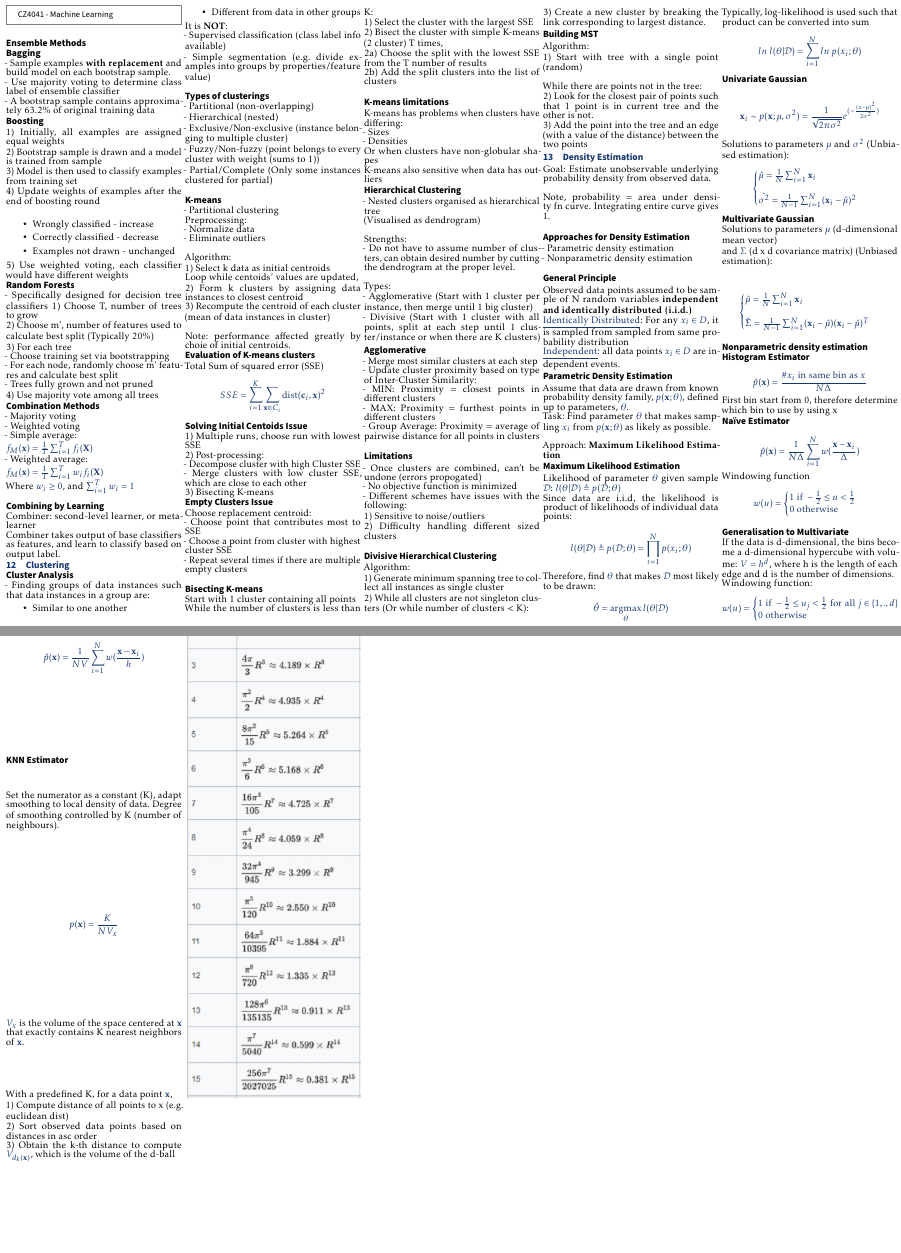
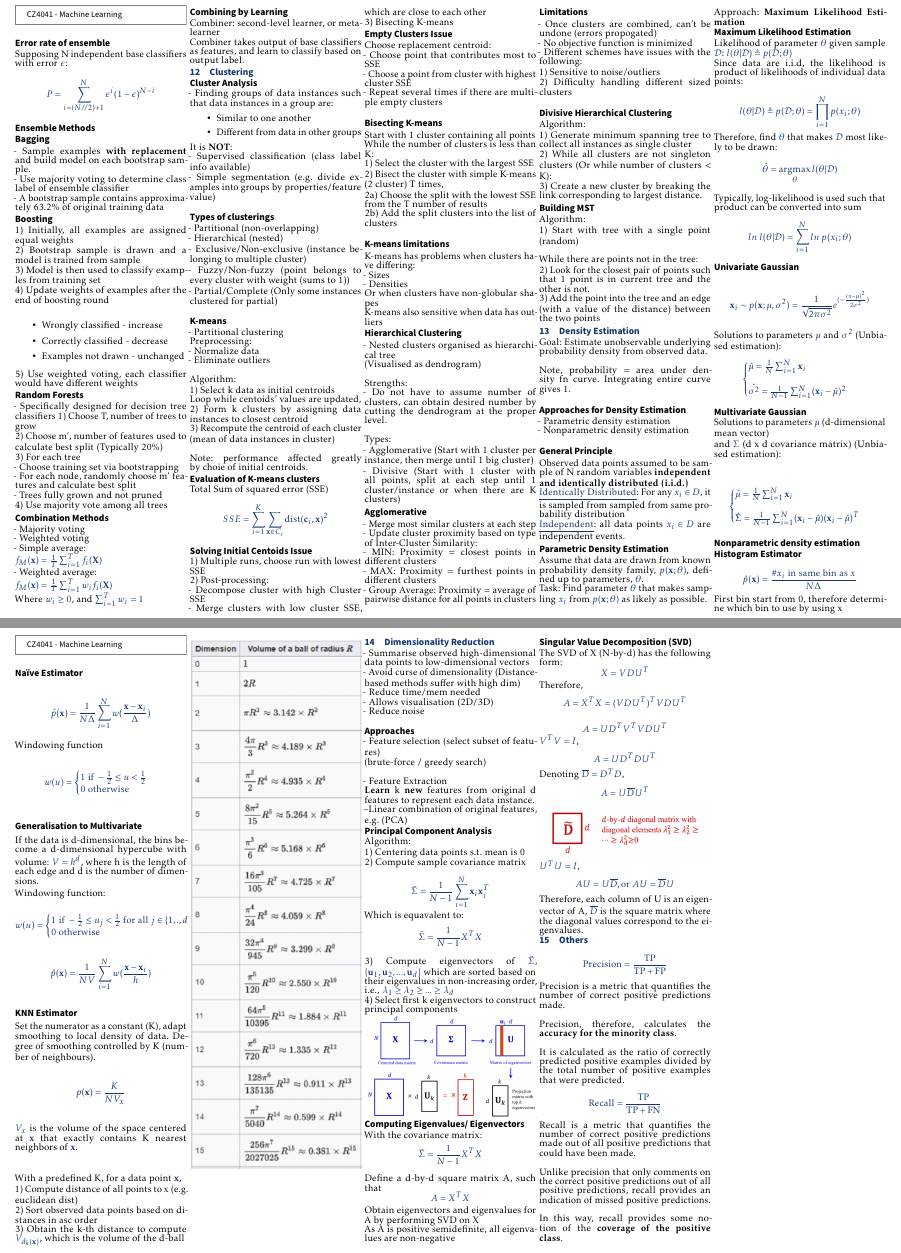
Before and after one commit to yushao2/CZ4041, a LaTeX problem sheet (exam_prep/cheatsheet.tex, which reads exam_prep/sections/dimension.tex, exam_prep/sections/others.tex): two parts of pages 3 and 4 of 4, joined at a grey line, cut so that both start at the same text, the shorter picture padded with empty space. The pictures show the PDF file exam_prep/cheatsheet.pdf that the author committed with the source.

Commit message:
completed cheatsheet

```diff
--- /dev/null
+++ b/exam_prep/sections/dimension.tex
@@ -0,0 +1,39 @@
+\section{Dimensionality Reduction}
+- Summarise observed high-dimensional data points to low-dimensional vectors\\
+- Avoid curse of dimensionality (Distance-based methods suffer with high dim)\\
+- Reduce time/mem needed\\
+- Allows visualisation (2D/3D)\\
+- Reduce noise\\
+\subsection*{Approaches}
+- Feature selection (select subset of features)\\
+(brute-force / greedy search)\\\\
+- Feature Extraction\\
+\textbf{Learn} k \textbf{new} features from original d features to
+represent each data instance.\\
+--Linear combination of original features, e.g. (PCA)
+\subsection*{Principal Component Analysis}
+Algorithm:\\
+1) Centering data points s.t. mean is 0\\
+2) Compute sample covariance matrix\\
+\[\tilde{\Sigma} = \frac{1}{N-1}\sum^N_{i=1}\mathbf{x}_i\mathbf{x}_i^T\]
+Which is equavalent to:
+\[\tilde{\Sigma} = \frac{1}{N-1}X^TX\]
+
+3) Compute eigenvectors of $\tilde{\Sigma}$, $\{\mathbf{u}_1,\mathbf{u}_2,...,\mathbf{u}_d\}$
+which are sorted based on their eigenvalues in non-increasing order,
+i.e., $\lambda_1 \geq \lambda_2 \geq ... \geq \lambda_d$\\
+4) Select first k eigenvectors to construct principal components\\
+\includegraphics[width=\linewidth]{fig/pca1.PNG}
+\subsection*{Computing Eigenvalues/ Eigenvectors}
+With the covariance matrix:
+\[\tilde{\Sigma} = \frac{1}{N-1}X^TX\]
+
+Define a d-by-d square matrix A, such that
+\[A = X^TX\]
+Obtain eigenvectors and eigenvalues for A by performing SVD on X\\
+As A is positive semidefinite, all eigenvalues are non-negative
+
+\subsection*{Singular Value Decomposition (SVD)}
+The SVD of X (N-by-d) has the following form:
+\[X = VDU^T\]
+Therefore,
@@ -0,0 +44,7 @@
+Denoting $\bar{D} = D^T D$,
+\[A = U\bar{D}U^T\]
+\includegraphics[width=\linewidth]{fig/pca2.PNG}
+$U^TU = I$,
+\[AU = U\bar{D}, \text{or }AU = \bar{D}U\]
+Therefore, each column of U is an eigenvector of A, $\bar{D}$
+is the square matrix where the diagonal values correspond to the eigenvalues.
--- /dev/null
+++ b/exam_prep/sections/others.tex
@@ -0,0 +1,12 @@
+\section{Others}
+\[\text{Precision} = \frac{\text{TP}}{\text{TP}+\text{FP}}\]
+
+Precision is a metric that quantifies the number of correct positive predictions made.\\\\
+Precision, therefore, calculates the \textbf{accuracy for the minority class}.\\\\
+It is calculated as the ratio of correctly predicted positive examples divided by the total number of positive examples that were predicted.
+
+\[\text{Recall} = \frac{\text{TP}}{\text{TP}+\text{FN}}\]
+
+Recall is a metric that quantifies the number of correct positive predictions made out of all positive predictions that could have been made.\\\\
+Unlike precision that only comments on the correct positive predictions out of all positive predictions, recall provides an indication of missed positive predictions.\\\\
+In this way, recall provides some notion of the \textbf{coverage of the positive class}.
```
Also changed, not shown: exam_prep/cheatsheet.tex (+4 -1 lines), exam_prep/cheatsheet.pdf, exam_prep/fig/pca1.PNG (added), exam_prep/fig/pca2.PNG (added), exam_prep/sections/dimension.tex (4 more changed lines).
